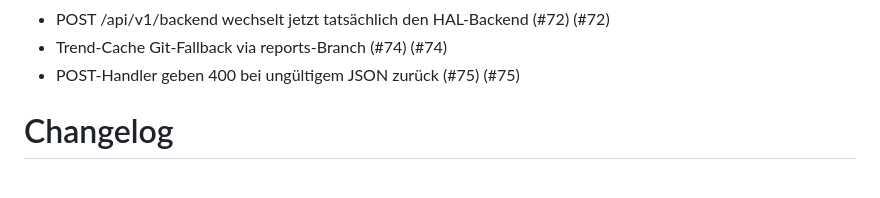
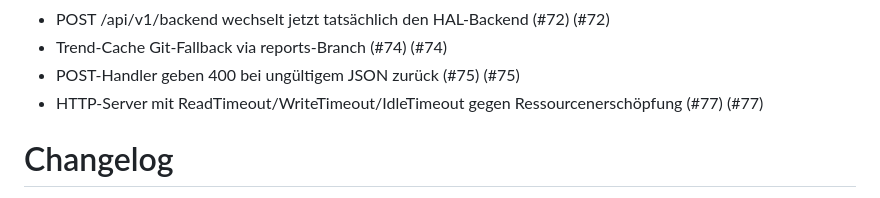
Before and after one commit to paulefl/beaglebone_black, a Markdown page: CHANGELOG.md, the part around the change. GitHub-like rendering.

Commit message:
docs(changelog): add entry for Issue #21 fix (#77) [skip ci]

```diff
--- a/CHANGELOG.md
+++ b/CHANGELOG.md
@@ -111,6 +111,7 @@ and this project adheres to [Semantic Versioning](https://semver.org/spec/v2.0.0
 - POST /api/v1/backend wechselt jetzt tatsächlich den HAL-Backend (#72) (#72)
 - Trend-Cache Git-Fallback via reports-Branch (#74) (#74)
 - POST-Handler geben 400 bei ungültigem JSON zurück (#75) (#75)
+- HTTP-Server mit ReadTimeout/WriteTimeout/IdleTimeout gegen Ressourcenerschöpfung (#77) (#77)
 
 
 # Changelog
```
